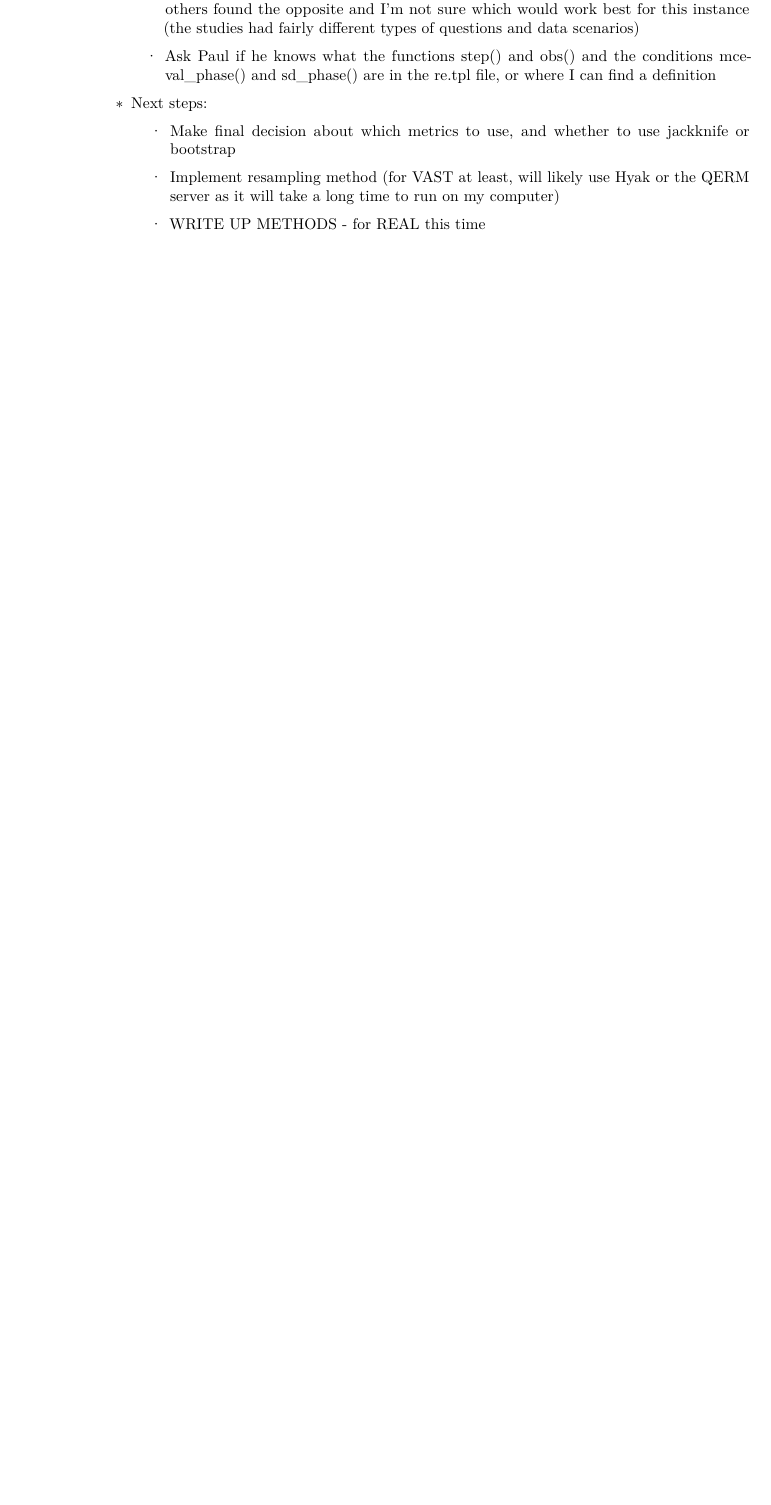
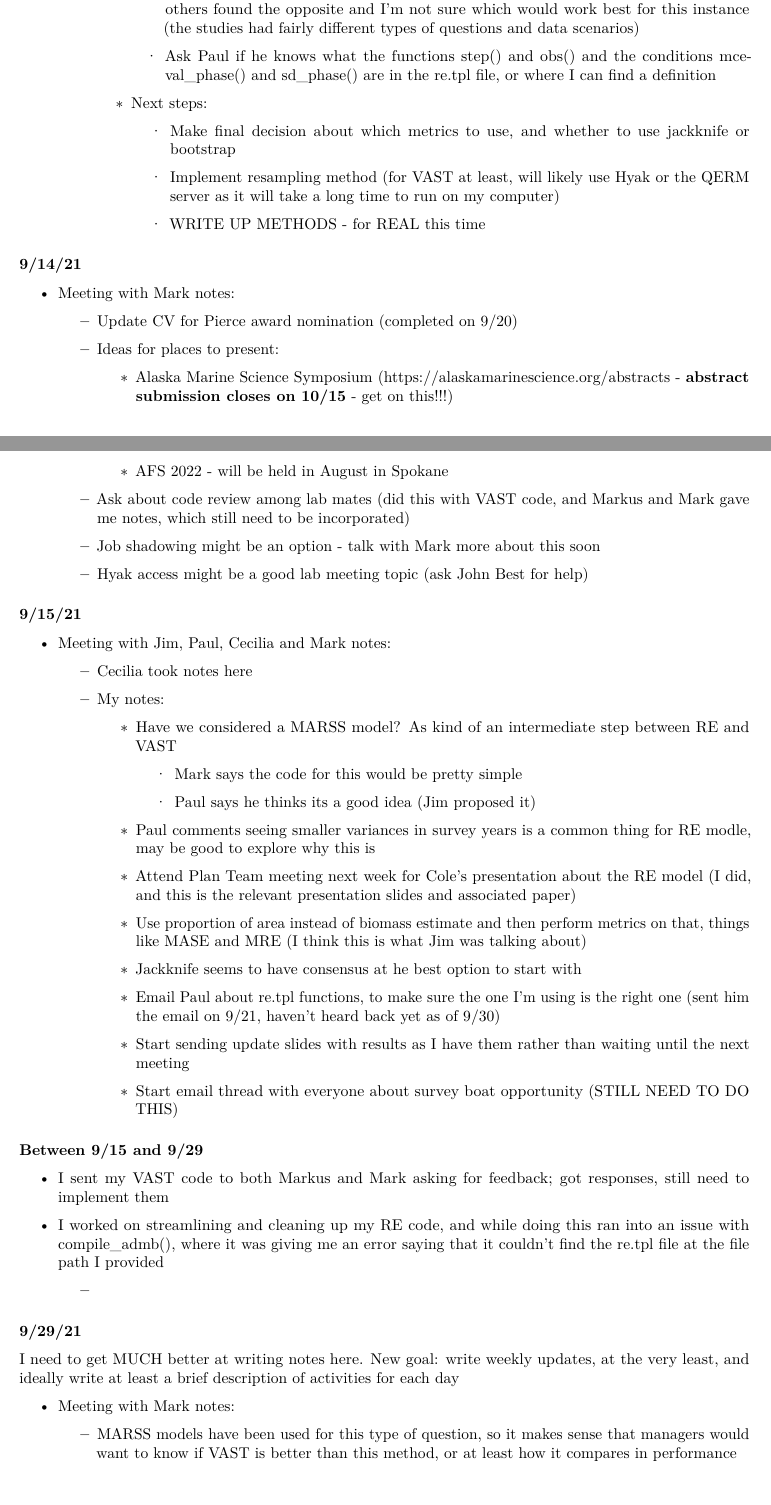
Before and after one commit to krmistry/2021_Lab_Journal, an R Markdown document (2021_Lab_Journal.Rmd): part of page 20 of 21 before the commit and two parts of pages 20 and 21 of 22 after it, the two joined at a grey line, cut so that both start at the same text, the shorter picture padded with empty space. Rendered offline with R 4.5, knitr and Pandoc, then LaTeX, with nearby package versions; both versions are drawn in the output format of the newer one; some code elsewhere in the file could not run offline.

Commit message:
Adding new notes

```diff
--- a/2021_Lab_Journal.Rmd
+++ b/2021_Lab_Journal.Rmd
@@ -3,6 +3,7 @@ title: "2021 Lab Journal"
 author: "Kelly Mistry"
 date: "1/26/2021"
 output:
+  pdf_document: default
   html_document:
     keep_md: yes
 ---
@@ -947,3 +948,64 @@ $$
 
             -   WRITE UP METHODS - for REAL this time
 
+### 9/14/21
+
+-   Meeting with Mark notes:
+
+    -   Update CV for Pierce award nomination (completed on 9/20)
+
+    -   Ideas for places to present:
+
+        -   Alaska Marine Science Symposium (<https://alaskamarinescience.org/abstracts> - **abstract submission closes on 10/15** - get on this!!!)
+
+        -   AFS 2022 - will be held in August in Spokane
+
+    -   Ask about code review among lab mates (did this with VAST code, and Markus and Mark gave me notes, which still need to be incorporated)
+
+    -   Job shadowing might be an option - talk with Mark more about this soon
+
+    -   Hyak access might be a good lab meeting topic (ask John Best for help)
+
+### 9/15/21
+
+-   Meeting with Jim, Paul, Cecilia and Mark notes:
+
+    -   Cecilia took notes [here](https://docs.google.com/document/d/1eeHyZe7HVil2C7LjcdQLTQIvaj6xl0y8z7bcbIlMs1I/edit?usp=sharing)
+
+    -   My notes:
+
+        -   Have we considered a MARSS model? As kind of an intermediate step between RE and VAST
+
+            -   Mark says the code for this would be pretty simple
+
+            -   Paul says he thinks its a good idea (Jim proposed it)
+
+        -   Paul comments seeing smaller variances in survey years is a common thing for RE modle, may be good to explore why this is
+
+        -   Attend Plan Team meeting next week for Cole's presentation about the RE model (I did, and this is the relevant presentation slides and associated paper)
+
+        -   Use proportion of area instead of biomass estimate and then perform metrics on that, things like MASE and MRE (I think this is what Jim was talking about)
+
+        -   Jackknife seems to have consensus at he best option to start with
+
+        -   Email Paul about re.tpl functions, to make sure the one I'm using is the right one (sent him the email on 9/21, haven't heard back yet as of 9/30)
+
+        -   Start sending update slides with results as I have them rather than waiting until the next meeting
+
+        -   Start email thread with everyone about survey boat opportunity (STILL NEED TO DO THIS)
+
+### Between 9/15 and 9/29
+
+-   I sent my VAST code to both Markus and Mark asking for feedback; got responses, still need to implement them
+
+-   I worked on streamlining and cleaning up my RE code, and while doing this ran into an issue with compile_admb(), where it was giving me an error saying that it couldn't find the re.tpl file at the file path I provided
+
+    -
+
+### 9/29/21
+
+I need to get MUCH better at writing notes here. New goal: write weekly updates, at the very least, and ideally write at least a brief description of activities for each day
+
+-   Meeting with Mark notes:
+
+    -   MARSS models have been used for this type of question, so it makes sense that managers would want to know if VAST is better than this method, or at least how it compares in performance
```
Also changed, not shown: 2021_Lab_Journal.Rmd (13 more changed lines).
